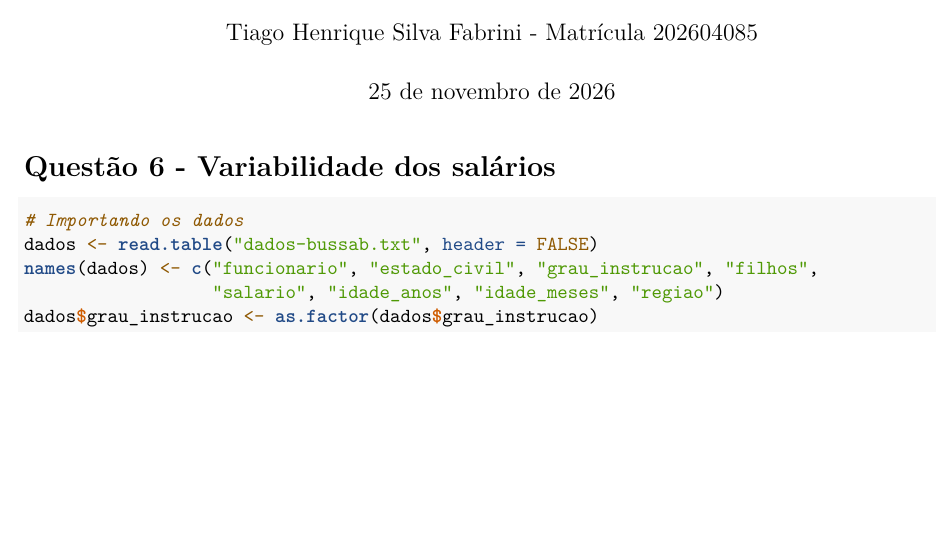
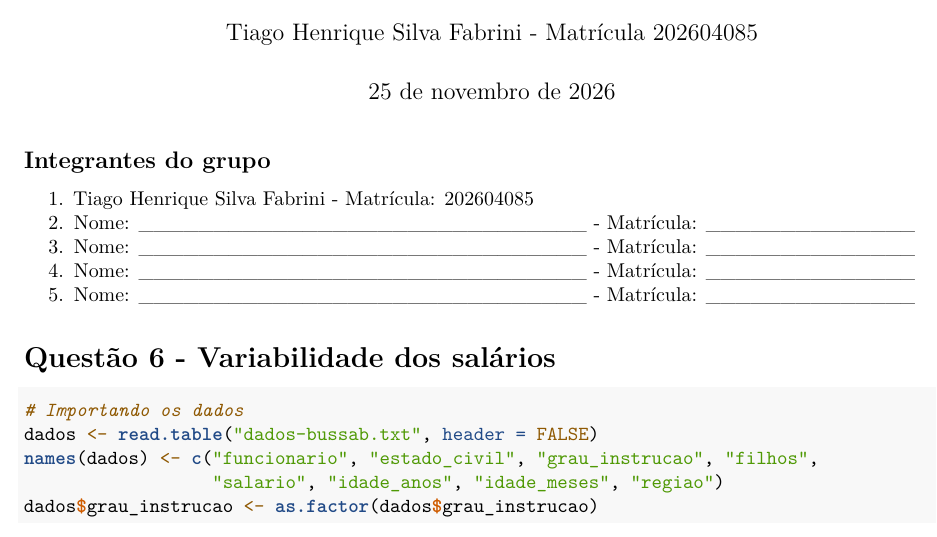
Before and after one commit to Fabr1n/Probistica, an R Markdown document (Estatistica_Descritiva.Rmd): part of page 1 of 4, cut so that both start at the same text, the shorter picture padded with empty space. Rendered offline with R 4.5, knitr and Pandoc, then LaTeX, with nearby package versions.

Commit message:
Adicionar campos para integrantes do grupo

```diff
--- a/Estatistica_Descritiva.Rmd
+++ b/Estatistica_Descritiva.Rmd
@@ -4,6 +4,14 @@ author: "Tiago Henrique Silva Fabrini - Matrícula 202604085"
 date: "25 de novembro de 2026"
 output: pdf_document
 ---
+
+## Integrantes do grupo
+
+1. Tiago Henrique Silva Fabrini - Matrícula: 202604085
+2. Nome: ______________________________ - Matrícula: ______________
+3. Nome: ______________________________ - Matrícula: ______________
+4. Nome: ______________________________ - Matrícula: ______________
+5. Nome: ______________________________ - Matrícula: ______________
 
 # Questão 6 - Variabilidade dos salários
 
```
